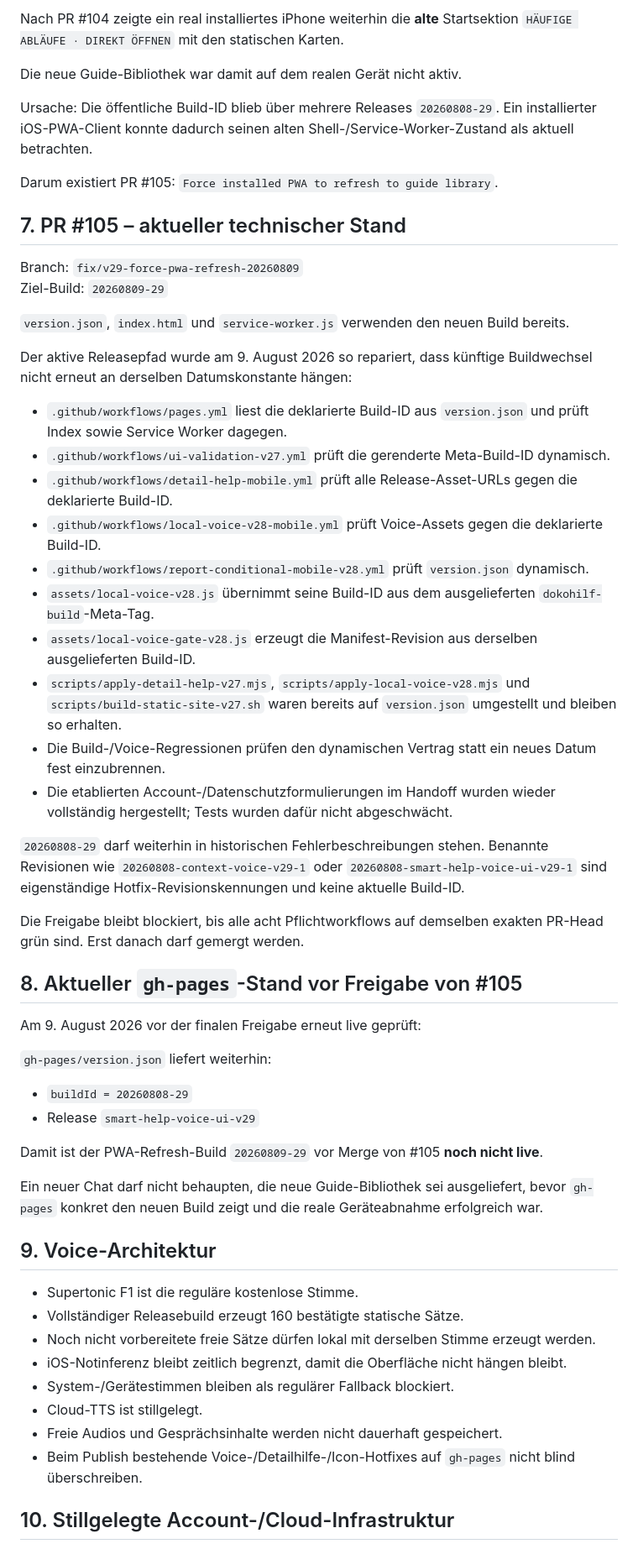
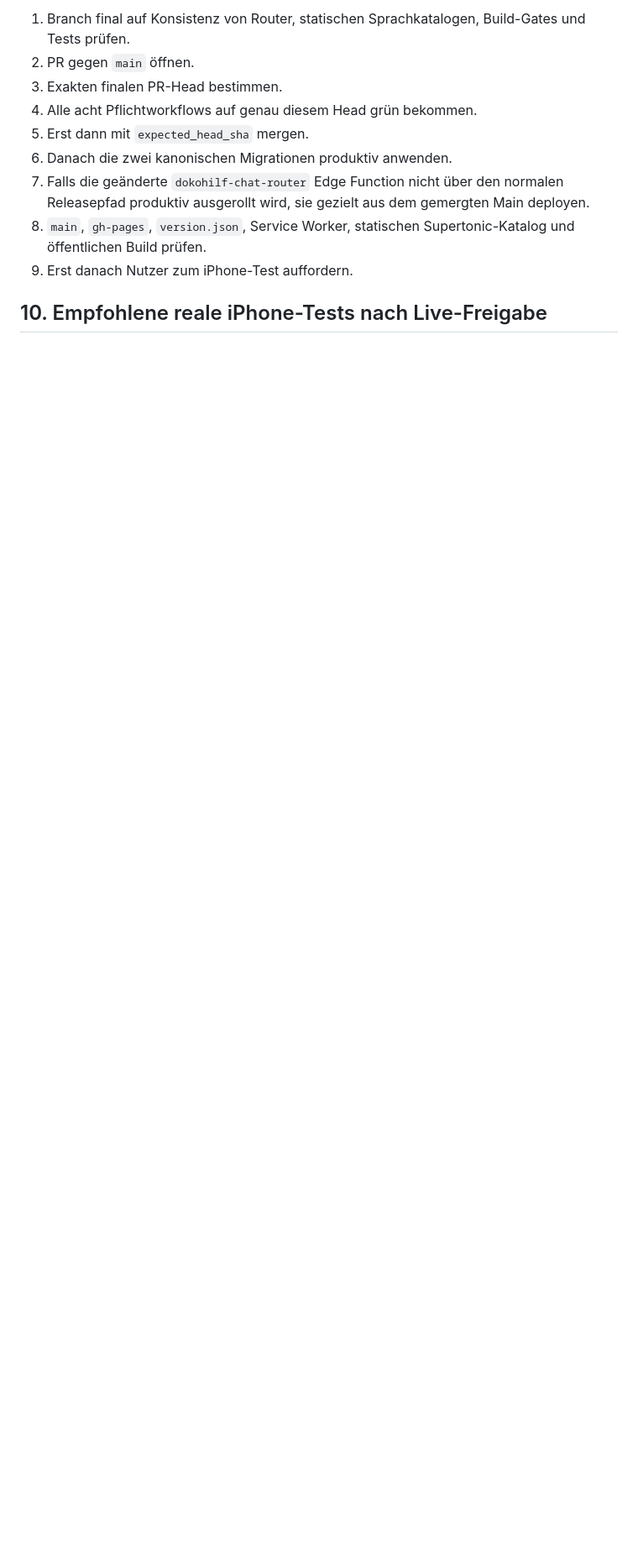
Before and after one commit to ys2mm422yb-max/DokoHilf, a Markdown page: PROJECT_HANDOFF.md, the part around one of its changes. Shown at 84% size. Rendered like a GitHub page; blank space fills up the shorter version.

```diff
--- a/PROJECT_HANDOFF.md
+++ b/PROJECT_HANDOFF.md
@@ -93,59 +113,13 @@ Der Direktguide-Header muss auf iPhone/Android ausreichend Safe-Area-Abstand hab
 
-Nach PR #104 zeigte ein real installiertes iPhone weiterhin die **alte** Startsektion `HÄUFIGE ABLÄUFE · DIREKT ÖFFNEN` mit den statischen Karten.
+1. Branch final auf Konsistenz von Router, statischen Sprachkatalogen, Build-Gates und Tests prüfen.
+2. PR gegen `main` öffnen.
+3. Exakten finalen PR-Head bestimmen.
+4. Alle acht Pflichtworkflows auf genau diesem Head grün bekommen.
+5. Erst dann mit `expected_head_sha` mergen.
+6. Danach die zwei kanonischen Migrationen produktiv anwenden.
+7. Falls die geänderte `dokohilf-chat-router` Edge Function nicht über den normalen Releasepfad produktiv ausgerollt wird, sie gezielt aus dem gemergten Main deployen.
+8. `main`, `gh-pages`, `version.json`, Service Worker, statischen Supertonic-Katalog und öffentlichen Build prüfen.
+9. Erst danach Nutzer zum iPhone-Test auffordern.
 
-Die neue Guide-Bibliothek war damit auf dem realen Gerät nicht aktiv.
+## 10. Empfohlene reale iPhone-Tests nach Live-Freigabe
 
-Ursache: Die öffentliche Build-ID blieb über mehrere Releases `20260808-29`. Ein installierter iOS-PWA-Client konnte dadurch seinen alten Shell-/Service-Worker-Zustand als aktuell betrachten.
-
-Darum existiert PR #105: `Force installed PWA to refresh to guide library`.
-
-## 7. PR #105 – aktueller technischer Stand
-
-Branch: `fix/v29-force-pwa-refresh-20260809`
-Ziel-Build: `20260809-29`
-
-`version.json`, `index.html` und `service-worker.js` verwenden den neuen Build bereits.
-
-Der aktive Releasepfad wurde am 9. August 2026 so repariert, dass künftige Buildwechsel nicht erneut an derselben Datumskonstante hängen:
-
-- `.github/workflows/pages.yml` liest die deklarierte Build-ID aus `version.json` und prüft Index sowie Service Worker dagegen.
-- `.github/workflows/ui-validation-v27.yml` prüft die gerenderte Meta-Build-ID dynamisch.
-- `.github/workflows/detail-help-mobile.yml` prüft alle Release-Asset-URLs gegen die deklarierte Build-ID.
-- `.github/workflows/local-voice-v28-mobile.yml` prüft Voice-Assets gegen die deklarierte Build-ID.
-- `.github/workflows/report-conditional-mobile-v28.yml` prüft `version.json` dynamisch.
-- `assets/local-voice-v28.js` übernimmt seine Build-ID aus dem ausgelieferten `dokohilf-build`-Meta-Tag.
-- `assets/local-voice-gate-v28.js` erzeugt die Manifest-Revision aus derselben ausgelieferten Build-ID.
-- `scripts/apply-detail-help-v27.mjs`, `scripts/apply-local-voice-v28.mjs` und `scripts/build-static-site-v27.sh` waren bereits auf `version.json` umgestellt und bleiben so erhalten.
-- Die Build-/Voice-Regressionen prüfen den dynamischen Vertrag statt ein neues Datum fest einzubrennen.
-- Die etablierten Account-/Datenschutzformulierungen im Handoff wurden wieder vollständig hergestellt; Tests wurden dafür nicht abgeschwächt.
-
-`20260808-29` darf weiterhin in historischen Fehlerbeschreibungen stehen. Benannte Revisionen wie `20260808-context-voice-v29-1` oder `20260808-smart-help-voice-ui-v29-1` sind eigenständige Hotfix-Revisionskennungen und keine aktuelle Build-ID.
-
-Die Freigabe bleibt blockiert, bis alle acht Pflichtworkflows auf demselben exakten PR-Head grün sind. Erst danach darf gemergt werden.
-
-## 8. Aktueller `gh-pages`-Stand vor Freigabe von #105
-
-Am 9. August 2026 vor der finalen Freigabe erneut live geprüft:
-
-`gh-pages/version.json` liefert weiterhin:
-
-- `buildId = 20260808-29`
-- Release `smart-help-voice-ui-v29`
-
-Damit ist der PWA-Refresh-Build `20260809-29` vor Merge von #105 **noch nicht live**.
-
-Ein neuer Chat darf nicht behaupten, die neue Guide-Bibliothek sei ausgeliefert, bevor `gh-pages` konkret den neuen Build zeigt und die reale Geräteabnahme erfolgreich war.
-
-## 9. Voice-Architektur
-
-- Supertonic F1 ist die reguläre kostenlose Stimme.
-- Vollständiger Releasebuild erzeugt 160 bestätigte statische Sätze.
-- Noch nicht vorbereitete freie Sätze dürfen lokal mit derselben Stimme erzeugt werden.
-- iOS-Notinferenz bleibt zeitlich begrenzt, damit die Oberfläche nicht hängen bleibt.
-- System-/Gerätestimmen bleiben als regulärer Fallback blockiert.
-- Cloud-TTS ist stillgelegt.
-- Freie Audios und Gesprächsinhalte werden nicht dauerhaft gespeichert.
-- Beim Publish bestehende Voice-/Detailhilfe-/Icon-Hotfixes auf `gh-pages` nicht blind überschreiben.
-
-## 10. Stillgelegte Account-/Cloud-Infrastruktur
-
```
Also changed, not shown: other parts of PROJECT_HANDOFF.md (+82 -82 lines).
